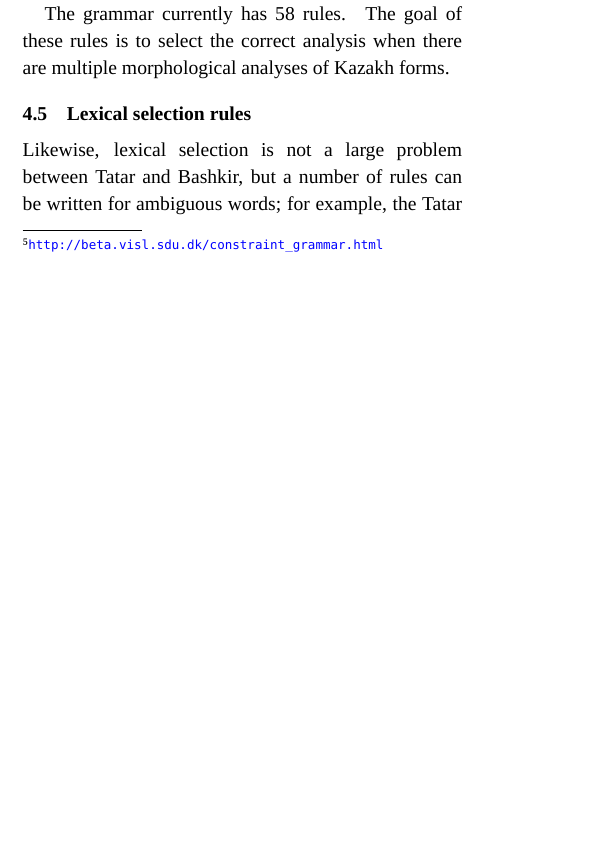
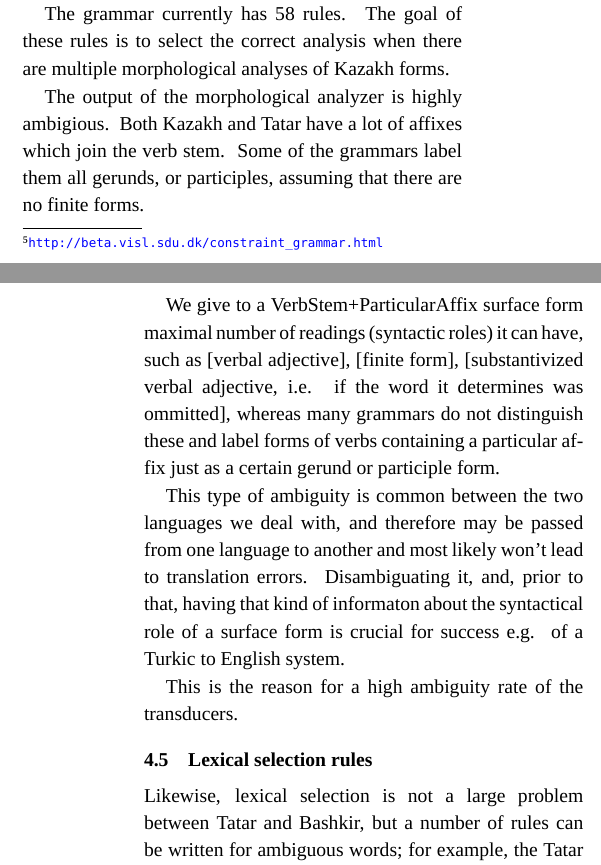
Before and after one commit to apertium/apertium-kaz-tat, a LaTeX paper (paper/paper.tex): part of one column of page 4 of 6 before the commit and two parts of the columns of pages 4 and 5 of 6 after it, the two joined at a grey line, cut so that both start at the same text, the shorter picture padded with empty space. Compiled offline with XeLaTeX; a missing font is replaced by an installed copy or a similar font.

Commit message:
a pararaph in cg section

```diff
--- a/paper/paper.tex
+++ b/paper/paper.tex
@@ -456,6 +454,19 @@ Constraint Grammar (CG) \citep{karlsson95}. The version of the formalism used is
 %FIXME: Describe the gist of the rules, maybe with a few concrete examples.
 The grammar currently has 58 rules.  The goal of these rules is to select the correct analysis when there are multiple morphological analyses of Kazakh forms.
 %FIXME: It might be good to put some numbers about the morphological ambiguity of Kazakh
+
+The output of the morphological analyzer is highly ambigious. Both Kazakh and Tatar have a lot of affixes which join the
+verb stem. Some of the grammars label them all gerunds, or participles, assuming that there are no finite forms.
+
+We give to a VerbStem+ParticularAffix surface form maximal number of readings (syntactic roles) it can have, such as [verbal
+adjective], [finite form], [substantivized verbal adjective, i.e. if the word it determines was ommitted], whereas many grammars
+do not distinguish these and label forms of verbs containing a particular affix just as a certain gerund or participle form.
+
+This type of ambiguity is common between the two languages we deal with, and therefore may be passed from one language
+to another and most likely won't lead to translation errors. Disambiguating it, and, prior to that, having that kind of
+informaton about the syntactical role of a surface form is crucial for success e.g. of a Turkic to English system.
+
+This is the reason for a high ambiguity rate of the transducers.
 
 %but given the closeness of the languages, the
 %majority of ambiguity may be passed through from one language to the other.
```
Also changed, not shown: paper/paper.tex (4 more changed lines).
